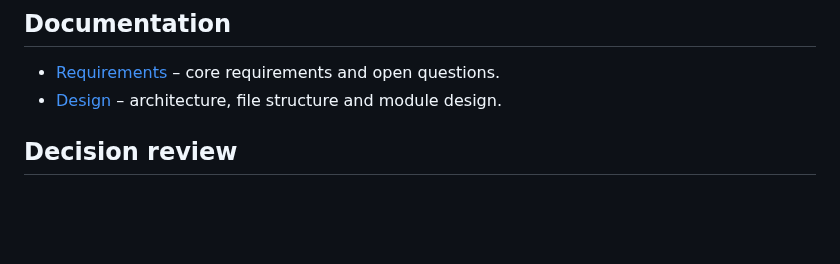
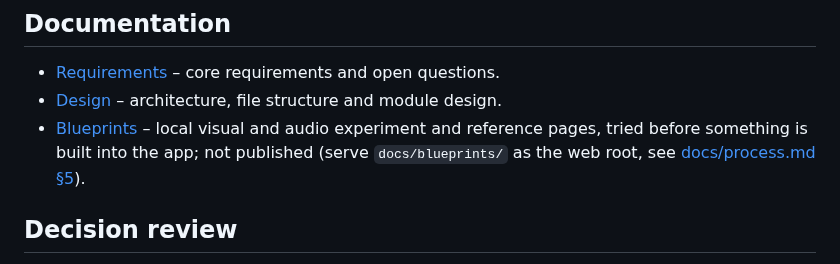
Before and after one commit to ChrisAcrobat/GarageBox, a Markdown page: README.md, the part around the change. Drawn GitHub-style; blank space fills up the shorter version.

Commit message:
Process 5: Blueprints (owner decision 2026-10-25); README links docs/blueprints/

```diff
--- a/README.md
+++ b/README.md
@@ -37,6 +37,7 @@ Some defaults (e.g. sounds) are marked *provisional* in the [design](docs/design
 
 - [Requirements](docs/requirements.md) – core requirements and open questions.
 - [Design](docs/design.md) – architecture, file structure and module design.
+- [Blueprints](docs/blueprints/) – local visual and audio experiment and reference pages, tried before something is built into the app; not published (serve `docs/blueprints/` as the web root, see [docs/process.md §5](docs/process.md#5-blueprints)).
 
 ## Decision review
 
```
Also changed, not shown: docs/process.md (+19 -0 lines).
